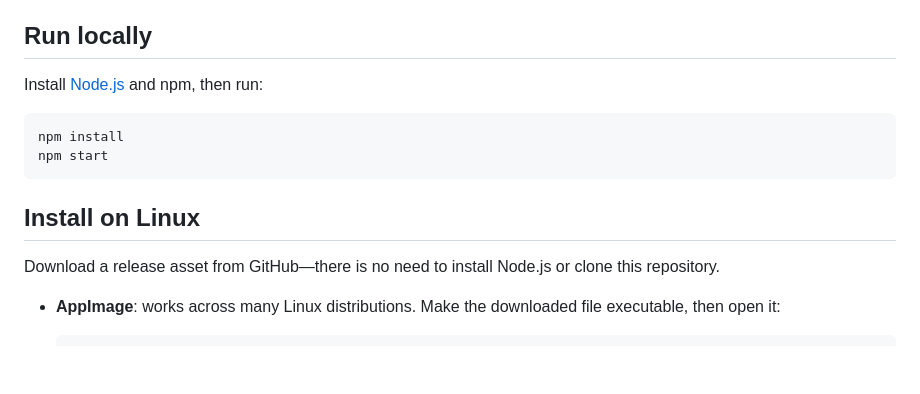
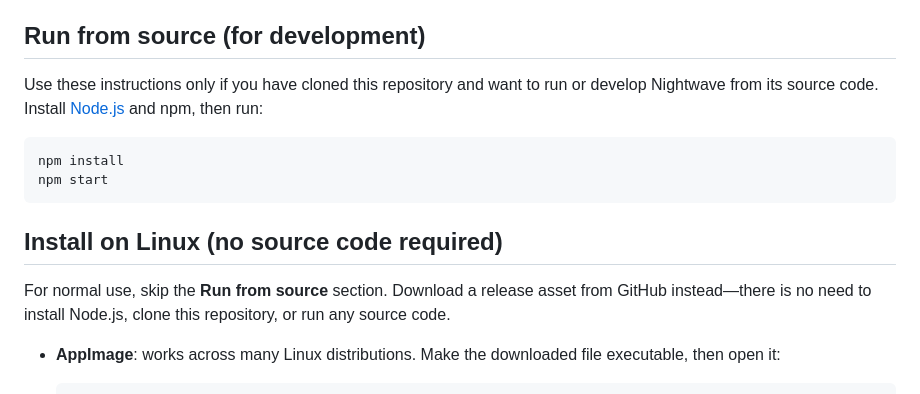
Before and after one commit to tefaz/Nightwave-music-player, a Markdown page: README.md, the part around the change. GitHub-like rendering; blank space fills up the shorter version.

Commit message:
Clarify source and release installation paths

````diff
--- a/README.md
+++ b/README.md
@@ -18,18 +18,18 @@ Nightwave is a local desktop music player built with Electron. It lets you load
 - Sync a playlist to an MTP-connected phone on Linux with GIO or KDE KIO
 - Store library and playlist data locally on the device
 
-## Run locally
+## Run from source (for development)
 
-Install [Node.js](https://nodejs.org/) and npm, then run:
+Use these instructions only if you have cloned this repository and want to run or develop Nightwave from its source code. Install [Node.js](https://nodejs.org/) and npm, then run:
 
 ```bash
 npm install
 npm start
 ```
 
-## Install on Linux
+## Install on Linux (no source code required)
 
-Download a release asset from GitHub—there is no need to install Node.js or clone this repository.
+For normal use, skip the **Run from source** section. Download a release asset from GitHub instead—there is no need to install Node.js, clone this repository, or run any source code.
 
 - **AppImage**: works across many Linux distributions. Make the downloaded file executable, then open it:
 
````
